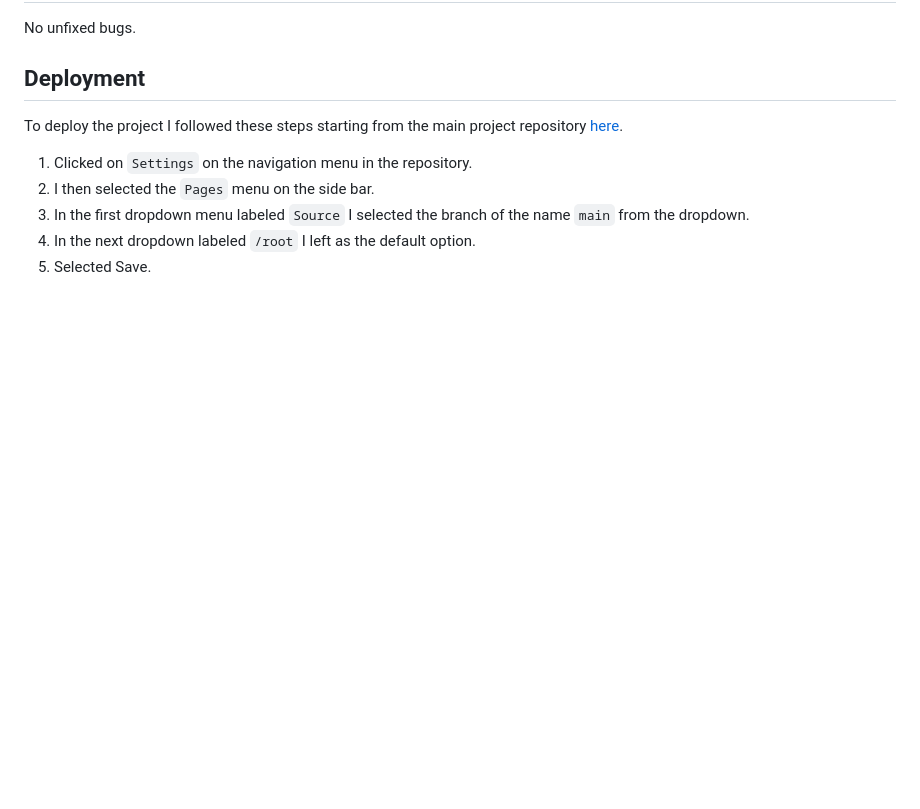
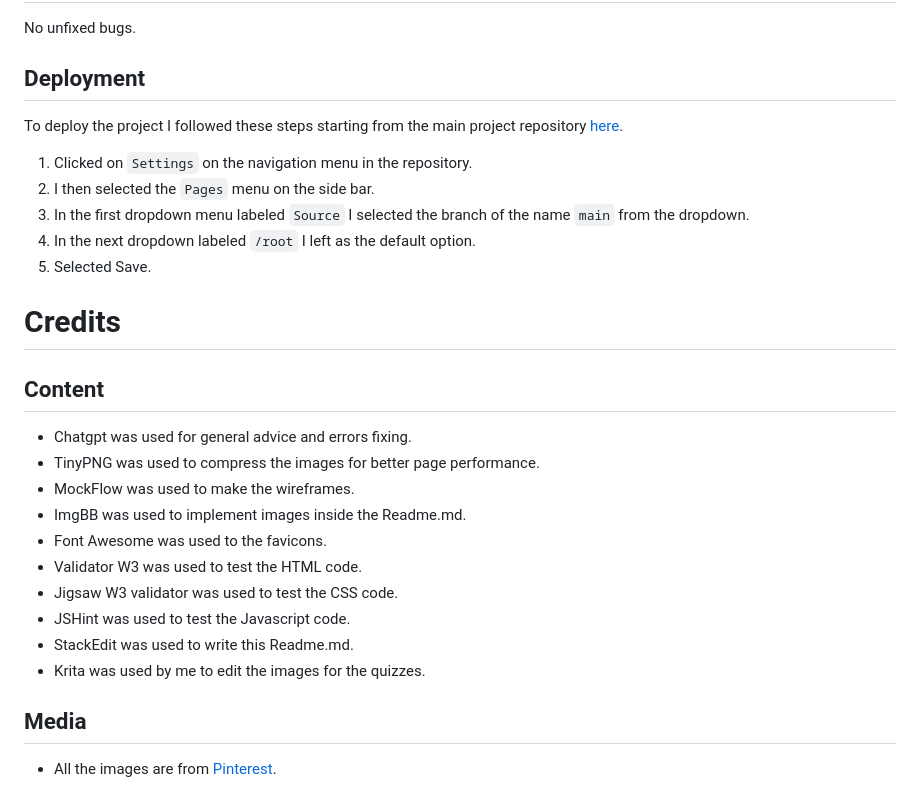
Before and after one commit to BiagiarelliAdriano/One-Piece-Quiz, a Markdown page: README.md, the part around the change. Rendered like a GitHub page; blank space fills up the shorter version.

Commit message:
Add Credits section

```diff
--- a/README.md
+++ b/README.md
@@ -75,3 +75,19 @@ To deploy the project I followed these steps starting from the main project repo
  3. In the first dropdown menu labeled `Source` I selected the branch of the name `main` from the dropdown.
  4. In the next dropdown labeled `/root` I left as the default option.
  5. Selected Save.
+
+# Credits
+## Content
+- Chatgpt was used for general advice and errors fixing.
+- TinyPNG was used to compress the images for better page performance.
+- MockFlow was used to make the wireframes.
+- ImgBB was used to implement images inside the Readme.md.
+- Font Awesome was used to the favicons.
+- Validator W3 was used to test the HTML code.
+- Jigsaw W3 validator was used to test the CSS code.
+- JSHint was used to test the Javascript code.
+- StackEdit was used to write this Readme.md.
+- Krita was used by me to edit the images for the quizzes.
+
+## Media
+- All the images are from [Pinterest](https://www.pinterest.de/).
```
